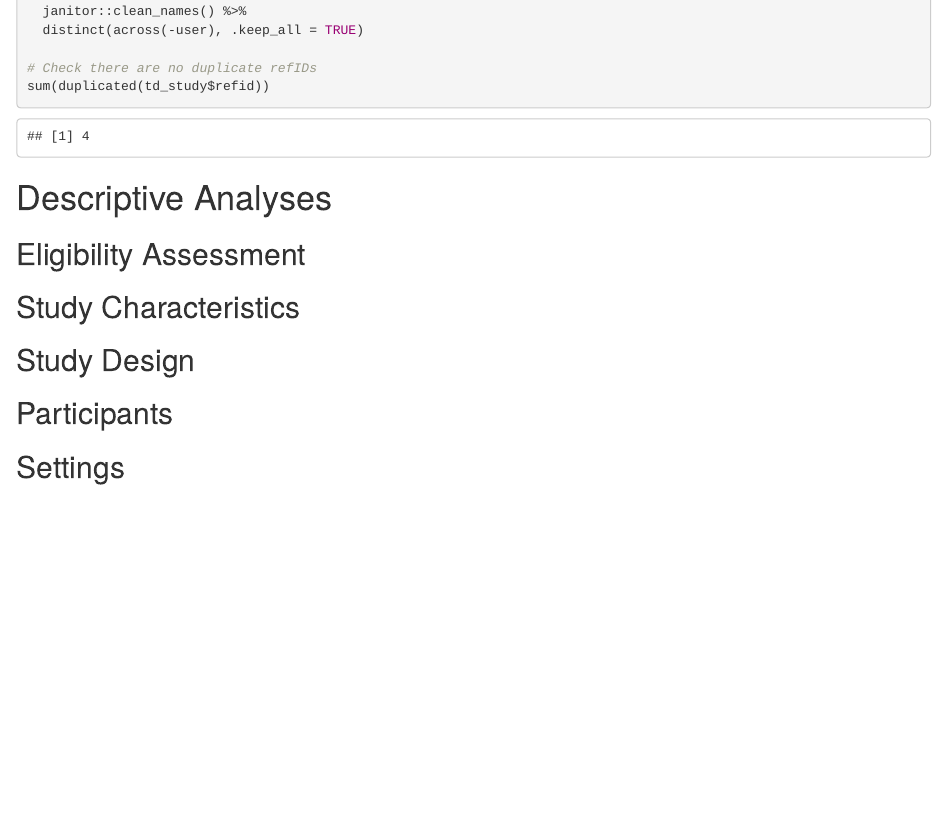
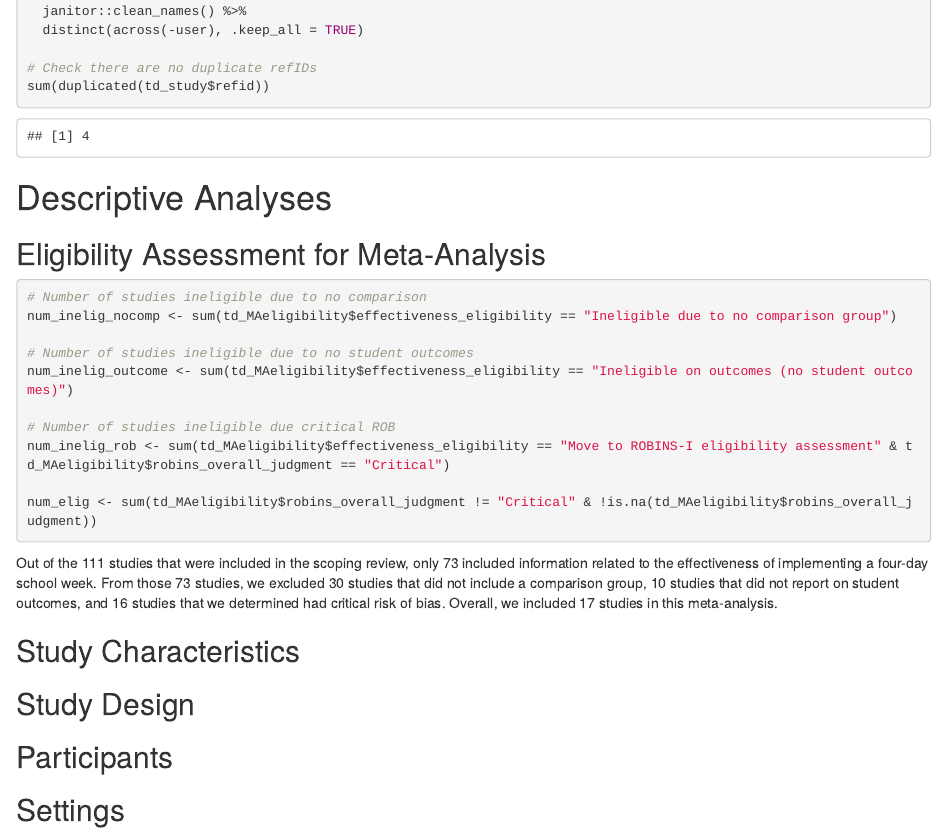
Before and after one commit to HEDCO-Institute/4DSW-Effectiveness, an R Markdown document (code/Cleaning_Analysis_Script.Rmd): the page in a window 1100 px wide, from 750 px down. Rendered offline with R 4.5, knitr and Pandoc, with nearby package versions; column names are cleaned by a stand-in for the janitor package.

Commit message:
Adding eligibility results

````diff
--- a/code/Cleaning_Analysis_Script.Rmd
+++ b/code/Cleaning_Analysis_Script.Rmd
@@ -63,9 +63,27 @@ sum(duplicated(td_study$refid))
 
 # Descriptive Analyses
 
-## Eligibility Assessment
+## Eligibility Assessment for Meta-Analysis
+
+```{r eligibility}
+# Number of studies ineligible due to no comparison
+num_inelig_nocomp <- sum(td_MAeligibility$effectiveness_eligibility == "Ineligible due to no comparison group")
+
+# Number of studies ineligible due to no student outcomes
+num_inelig_outcome <- sum(td_MAeligibility$effectiveness_eligibility == "Ineligible on outcomes (no student outcomes)")
+
+# Number of studies ineligible due critical ROB
+num_inelig_rob <- sum(td_MAeligibility$effectiveness_eligibility == "Move to ROBINS-I eligibility assessment" & td_MAeligibility$robins_overall_judgment == "Critical")
+
+num_elig <- sum(td_MAeligibility$robins_overall_judgment != "Critical" & !is.na(td_MAeligibility$robins_overall_judgment))
+
+```
+
+Out of the 111 studies that were included in the scoping review, only `r nrow(td_MAeligibility)` included information related to the effectiveness of implementing a four-day school week. From those `r nrow(td_MAeligibility)` studies, we excluded `r num_inelig_nocomp` studies that did not include a comparison group, `r num_inelig_outcome` studies that did not report on student outcomes, and `r num_inelig_rob` studies that we determined had critical risk of bias. Overall, we included `r num_elig` studies in this meta-analysis.
 
 ## Study Characteristics
+
+
 
 ## Study Design
 
````
